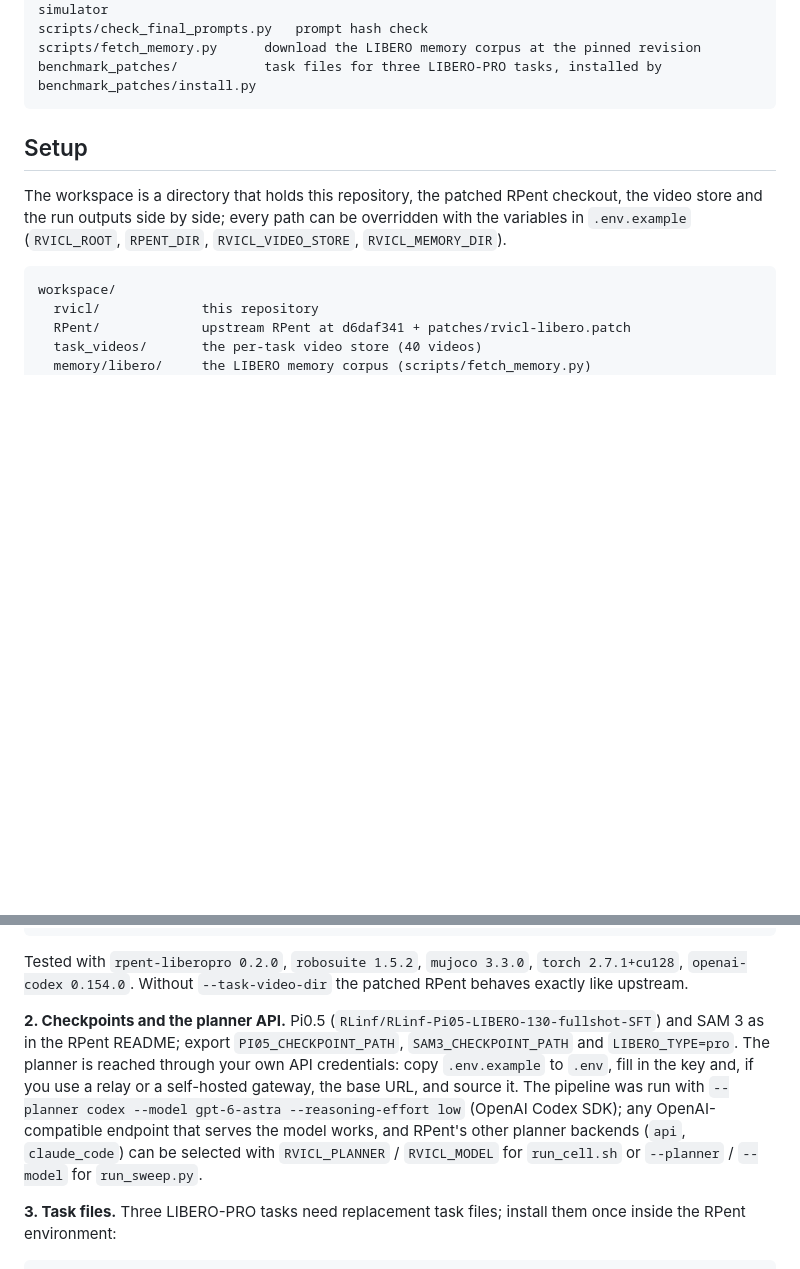
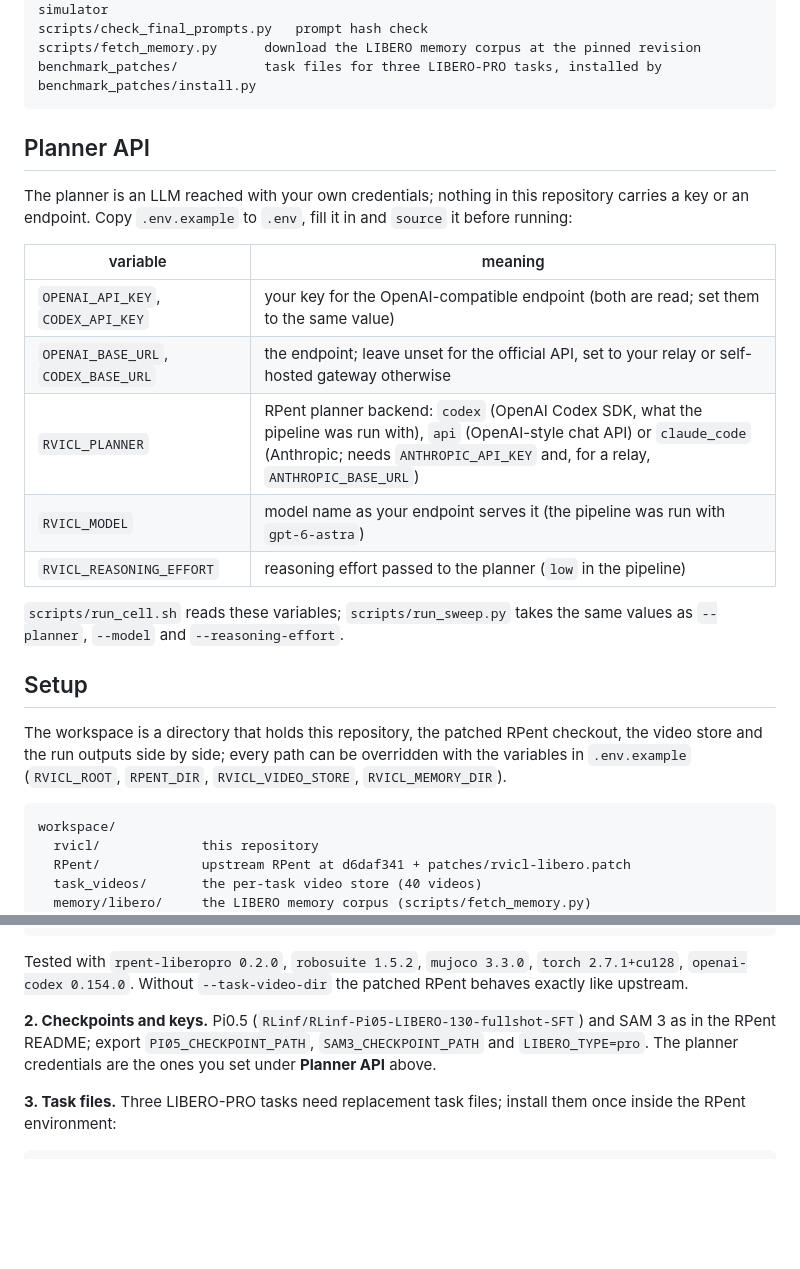
Before and after one commit to BWR-hhh/rvicl, a Markdown page: README.md, 2 parts joined by grey strips. GitHub-like rendering; blank space fills up the shorter version.

Commit message:
README: Planner API section
Co-Authored-By: Claude Fable 5.1 <noreply@anthropic.com>

````diff
--- a/README.md
+++ b/README.md
@@ -27,6 +27,22 @@ scripts/check_final_prompts.py   prompt hash check
 scripts/fetch_memory.py      download the LIBERO memory corpus at the pinned revision
 benchmark_patches/           task files for three LIBERO-PRO tasks, installed by benchmark_patches/install.py
 ```
+
+## Planner API
+
+The planner is an LLM reached with your own credentials; nothing in this repository carries a
+key or an endpoint. Copy `.env.example` to `.env`, fill it in and `source` it before running:
+
+| variable | meaning |
+|---|---|
+| `OPENAI_API_KEY`, `CODEX_API_KEY` | your key for the OpenAI-compatible endpoint (both are read; set them to the same value) |
+| `OPENAI_BASE_URL`, `CODEX_BASE_URL` | the endpoint; leave unset for the official API, set to your relay or self-hosted gateway otherwise |
+| `RVICL_PLANNER` | RPent planner backend: `codex` (OpenAI Codex SDK, what the pipeline was run with), `api` (OpenAI-style chat API) or `claude_code` (Anthropic; needs `ANTHROPIC_API_KEY` and, for a relay, `ANTHROPIC_BASE_URL`) |
+| `RVICL_MODEL` | model name as your endpoint serves it (the pipeline was run with `gpt-6-astra`) |
+| `RVICL_REASONING_EFFORT` | reasoning effort passed to the planner (`low` in the pipeline) |
+
+`scripts/run_cell.sh` reads these variables; `scripts/run_sweep.py` takes the same values as
+`--planner`, `--model` and `--reasoning-effort`.
 
 ## Setup
 
@@ -58,14 +74,9 @@ liberopro-download-assets --skip-existing
 Tested with `rpent-liberopro 0.2.0`, `robosuite 1.5.2`, `mujoco 3.3.0`, `torch 2.7.1+cu128`,
 `openai-codex 0.154.0`. Without `--task-video-dir` the patched RPent behaves exactly like upstream.
 
-**2. Checkpoints and the planner API.** Pi0.5 (`RLinf/RLinf-Pi05-LIBERO-130-fullshot-SFT`) and
-SAM 3 as in the RPent README; export `PI05_CHECKPOINT_PATH`, `SAM3_CHECKPOINT_PATH` and
-`LIBERO_TYPE=pro`. The planner is reached through your own API credentials: copy `.env.example`
-to `.env`, fill in the key and, if you use a relay or a self-hosted gateway, the base URL, and
-source it. The pipeline was run with `--planner codex --model gpt-6-astra --reasoning-effort low`
-(OpenAI Codex SDK); any OpenAI-compatible endpoint that serves the model works, and RPent's other
-planner backends (`api`, `claude_code`) can be selected with `RVICL_PLANNER` / `RVICL_MODEL` for
-`run_cell.sh` or `--planner` / `--model` for `run_sweep.py`.
+**2. Checkpoints and keys.** Pi0.5 (`RLinf/RLinf-Pi05-LIBERO-130-fullshot-SFT`) and SAM 3 as in
+the RPent README; export `PI05_CHECKPOINT_PATH`, `SAM3_CHECKPOINT_PATH` and `LIBERO_TYPE=pro`. The
+planner credentials are the ones you set under **Planner API** above.
 
 **3. Task files.** Three LIBERO-PRO tasks need replacement task files; install them once inside the
 RPent environment:
````
